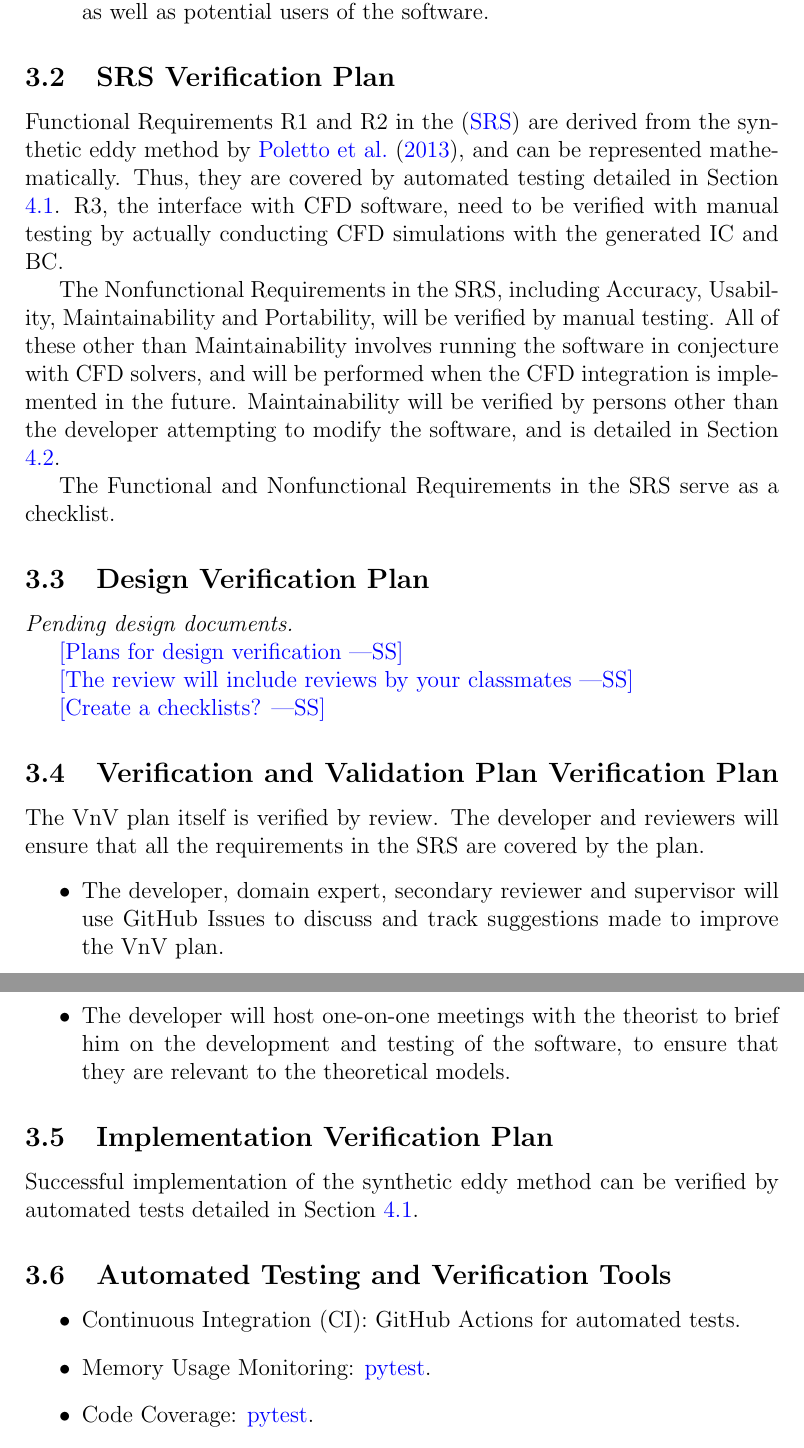
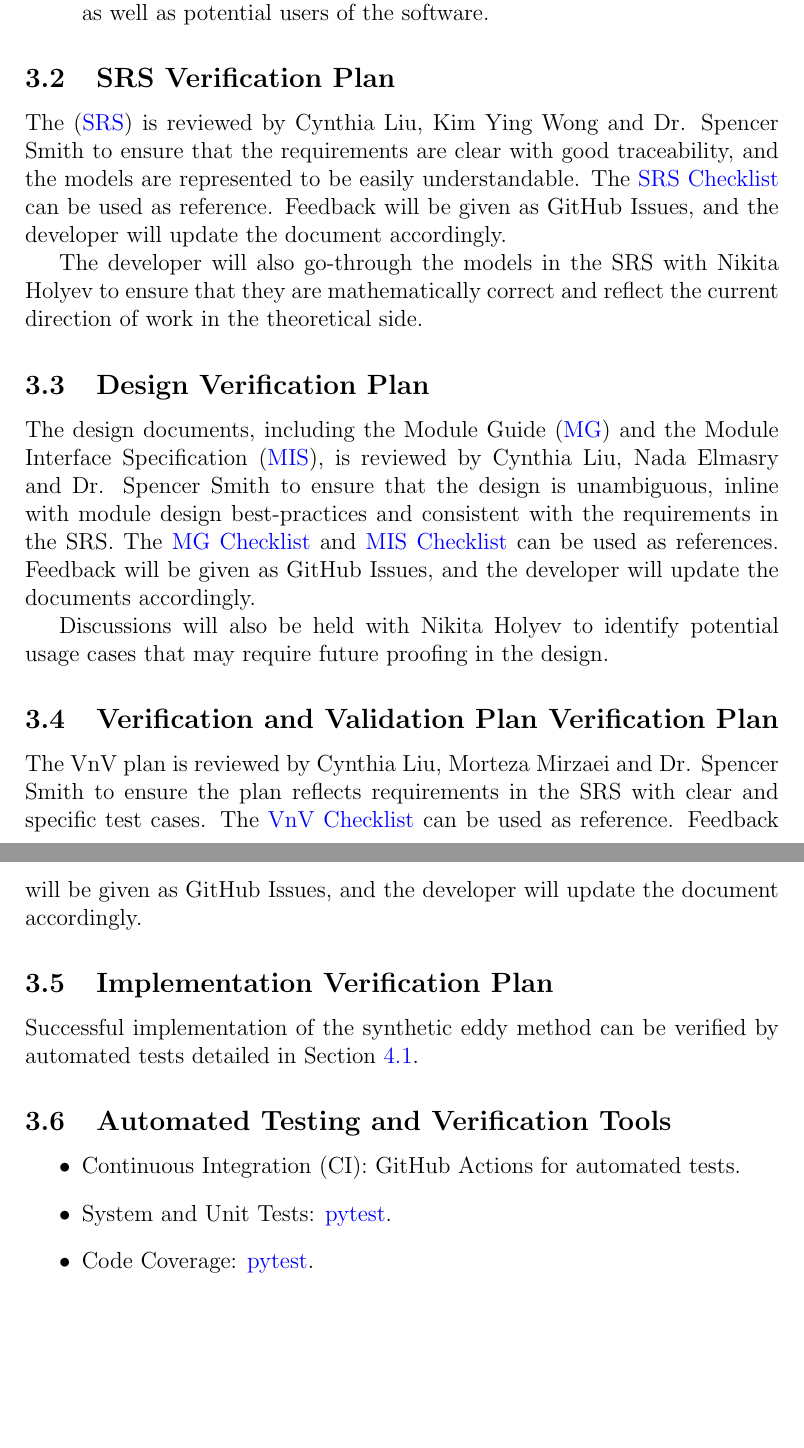
Before and after one commit to omltcat/turbulent-flow, a LaTeX document (docs/VnVPlan/VnVPlan.tex): two parts of pages 8 and 9 of 22, joined at a grey line, cut so that both start at the same text, the shorter picture padded with empty space. Compiled offline with pdfLaTeX.

Commit message:
VnV Plan: Update verification plans

```diff
--- a/docs/VnVPlan/VnVPlan.tex
+++ b/docs/VnVPlan/VnVPlan.tex
@@ -175,11 +177,9 @@ This section lays out how the VnV will be carried out in aspect and by whom. It
 
 \subsection{SRS Verification Plan}
 
-Functional Requirements R1 and R2 in the (\href{https://github.com/omltcat/turbulent-flow/blob/main/docs/SRS/SRS.pdf}{SRS}) are derived from the synthetic eddy method by \citet{PolettoEtAl2013}, and can be represented mathematically. Thus, they are covered by automated testing detailed in Section \ref{FuncTest}. R3, the interface with CFD software, need to be verified with manual testing by actually conducting CFD simulations with the generated IC and BC.
+The (\href{https://github.com/omltcat/turbulent-flow/blob/main/docs/SRS/SRS.pdf}{SRS}) is reviewed by Cynthia Liu, Kim Ying Wong and Dr. Spencer Smith to ensure that the requirements are clear with good traceability, and the models are represented to be easily understandable. The \href{https://github.com/omltcat/turbulent-flow/blob/main/docs/Checklists/SRS-Checklist.pdf}{SRS Checklist} can be used as reference. Feedback will be given as GitHub Issues, and the developer will update the document accordingly.
 
-The Nonfunctional Requirements in the SRS, including Accuracy, Usability, Maintainability and Portability, will be verified by manual testing. All of these other than Maintainability involves running the software in conjecture with CFD solvers, and will be performed when the CFD integration is implemented in the future. Maintainability will be verified by persons other than the developer attempting to modify the software, and is detailed in Section \ref{NonfuncTest}.
-
-The Functional and Nonfunctional Requirements in the SRS serve as a checklist.
+The developer will also go-through the models in the SRS with Nikita Holyev to ensure that they are mathematically correct and reflect the current direction of work in the theoretical side.
 
 % \wss{List any approaches you intend to use for SRS verification.  This may include
 %   ad hoc feedback from reviewers, like your classmates, or you may plan for
@@ -189,21 +189,21 @@ The Functional and Nonfunctional Requirements in the SRS serve as a checklist.
 
 \subsection{Design Verification Plan}
 
-\textit{Pending design documents.}
+The design documents, including the Module Guide (\href{https://github.com/omltcat/turbulent-flow/blob/main/docs/Design/SoftArchitecture/MG.pdf}{MG}) and the Module Interface Specification (\href{https://github.com/omltcat/turbulent-flow/blob/main/docs/Design/SoftDetailedDes/MIS.pdf}{MIS}), is reviewed by Cynthia Liu, Nada Elmasry and Dr. Spencer Smith to ensure that the design is unambiguous, inline with module design best-practices and consistent with the requirements in the SRS. The \href{https://github.com/omltcat/turbulent-flow/blob/main/docs/Checklists/MG-Checklist.pdf}{MG Checklist} and \href{https://github.com/omltcat/turbulent-flow/blob/main/docs/Checklists/MIS-Checklist.pdf}{MIS Checklist} can be used as references. Feedback will be given as GitHub Issues, and the developer will update the documents accordingly.
 
-\wss{Plans for design verification}
+Discussions will also be held with Nikita Holyev to identify potential usage cases that may require future proofing in the design.
 
-\wss{The review will include reviews by your classmates}
+% \textit{Pending design documents.}
 
-\wss{Create a checklists?}
+% \wss{Plans for design verification}
+
+% \wss{The review will include reviews by your classmates}
+
+% \wss{Create a checklists?}
 
 \subsection{Verification and Validation Plan Verification Plan}
 
-The VnV plan itself is verified by review. The developer and reviewers will ensure that all the requirements in the SRS are covered by the plan.
-\begin{itemize}
-  \item The developer, domain expert, secondary reviewer and supervisor will use GitHub Issues to discuss and track suggestions made to improve the VnV plan.
-  \item The developer will host one-on-one meetings with the theorist to brief him on the development and testing of the software, to ensure that they are relevant to the theoretical models.
-\end{itemize}
+The VnV plan is reviewed by Cynthia Liu, Morteza Mirzaei and Dr. Spencer Smith to ensure the plan reflects requirements in the SRS with clear and specific test cases. The \href{https://github.com/omltcat/turbulent-flow/blob/main/docs/Checklists/VnV-Checklist.pdf}{VnV Checklist} can be used as reference. Feedback will be given as GitHub Issues, and the developer will update the document accordingly.
 
 
 % \wss{The verification and validation plan is an artifact that should also be
@@ -228,7 +228,7 @@ Successful implementation of the synthetic eddy method can be verified by automa
 
 \begin{itemize}
   \item Continuous Integration (CI): GitHub Actions for automated tests.
-  \item Memory Usage Monitoring: \href{https://docs.pytest.org/}{pytest}.
+  \item System and Unit Tests: \href{https://docs.pytest.org/}{pytest}.
   \item Code Coverage: \href{https://docs.pytest.org/}{pytest}.
   \item Linters: \href{https://marketplace.visualstudio.com/items?itemName=ms-python.flake8}{flake8}: ensure PEP8 coding standards are respected.
 \end{itemize}
```
Also changed, not shown: docs/VnVPlan/VnVPlan.pdf, docs/VnVPlan/VnVPlan.tex (10 more changed lines).
